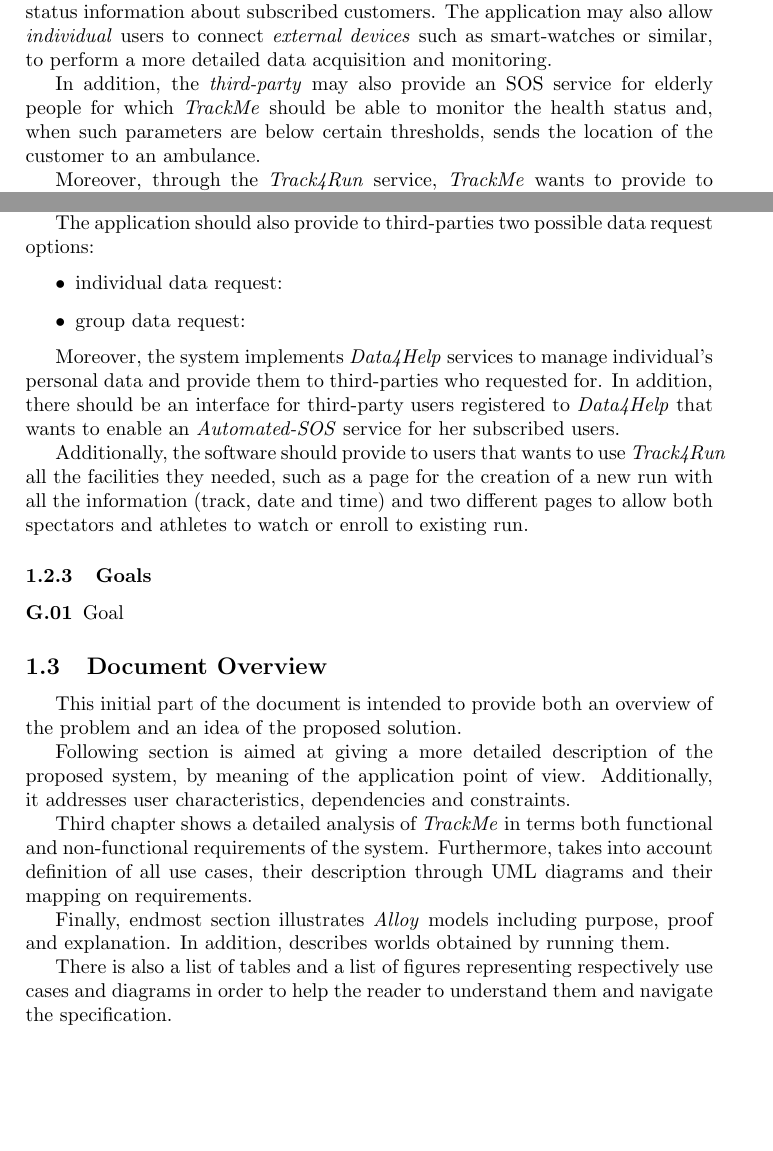
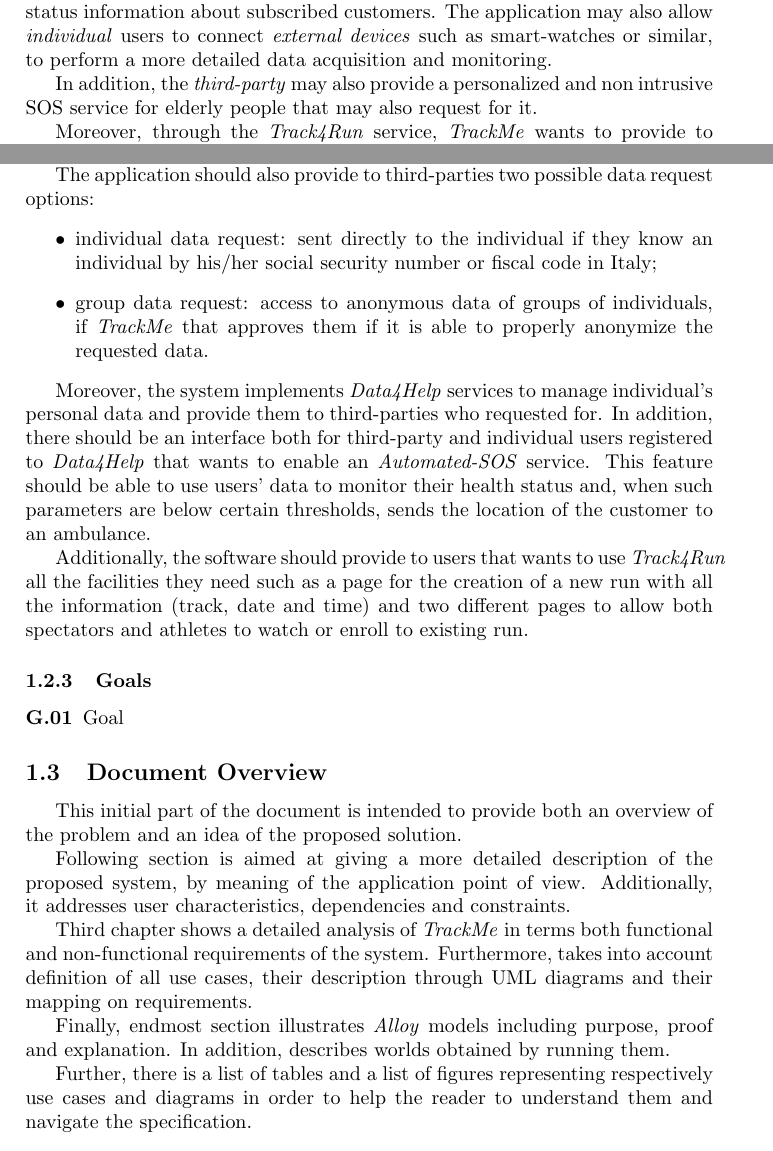
Before and after one commit to DavideRutigliano/track-me-java-android-app, a LaTeX document (RASD/main.tex): two parts of pages 6 and 7 of 27, joined at a grey line, cut so that both start at the same text, the shorter picture padded with empty space. Compiled offline with pdfLaTeX.

Commit message:
Updates from ShareLaTeX

```diff
--- a/RASD/main.tex
+++ b/RASD/main.tex
@@ -56,7 +56,7 @@
 
         The system should provide an efficient data acquisition facility which gives the possibility to verified \textit{third-party} signed onto the service to request health status information about subscribed customers. The application may also allow \textit{individual} users to connect \textit{external devices} such as smart-watches or similar, to perform a more detailed data acquisition and monitoring.
 
-        In addition, the \textit{third-party} may also provide an SOS service for elderly people for which \textit{TrackMe} should be able to monitor the health status and, when such parameters are below certain thresholds, sends the location of the customer to an ambulance.
+        In addition, the \textit{third-party} may also provide a personalized and non intrusive SOS service for elderly people that may also request for it.
 
         Moreover, through the \textit{Track4Run} service, \textit{TrackMe} wants to provide to third-parties signed in the application to create a new run, a competition in which other users can either participate as \textit{athletes} or watch as \textit{spectators}. Additionally, this feature may exploits other service functionality for keeping track of athletes progresses and for helping them to prevent major accident happen during the run.
 
@@ -75,13 +75,13 @@
 
         The application should also provide to third-parties two possible data request options:
         \begin{itemize}
-            \item individual data request:
-            \item group data request:
+            \item individual data request: sent directly to the individual if they know an  individual by his/her social security number or fiscal code in Italy;
+            \item group data request: access  to  anonymous  data  of  groups  of  individuals, if \textit{TrackMe}  that  approves  them  if  it  is  able  to  properly  anonymize  the  requested  data.
         \end{itemize}
 
-        Moreover, the system implements \textit{Data4Help} services to manage individual's personal data and provide them to third-parties who requested for. In addition, there should be an interface for third-party users registered to \textit{Data4Help} that wants to enable an \textit{Automated-SOS} service for her subscribed users.
+        Moreover, the system implements \textit{Data4Help} services to manage individual's personal data and provide them to third-parties who requested for. In addition, there should be an interface both for third-party and individual users registered to \textit{Data4Help} that wants to enable an \textit{Automated-SOS} service. This feature should be able to use users' data to monitor their health status and, when such parameters are below certain thresholds, sends the location of the customer to an ambulance.
 
-        Additionally, the software should provide to users that wants to use \textit{Track4Run} all the facilities they needed, such as a page for the creation of a new run with all the information (track, date and time) and two different pages to allow both spectators and athletes to watch or enroll to existing run.
+        Additionally, the software should provide to users that wants to use \textit{Track4Run} all the facilities they need such as a page for the creation of a new run with all the information (track, date and time) and two different pages to allow both spectators and athletes to watch or enroll to existing run.
 
         \subsubsection{Goals}
 
@@ -98,7 +98,7 @@
 
         Finally, endmost section illustrates \textit{Alloy} models including purpose, proof and explanation. In addition, describes worlds obtained by running them.
 
-        There is also a list of tables and a list of figures representing respectively use cases and diagrams in order to help the reader to understand them and navigate the specification.
+        Further, there is a list of tables and a list of figures representing respectively use cases and diagrams in order to help the reader to understand them and navigate the specification.
 
     \subsection{Definition, Acronyms and  Abbreviations}
             \subsubsection{Keywords}
```
